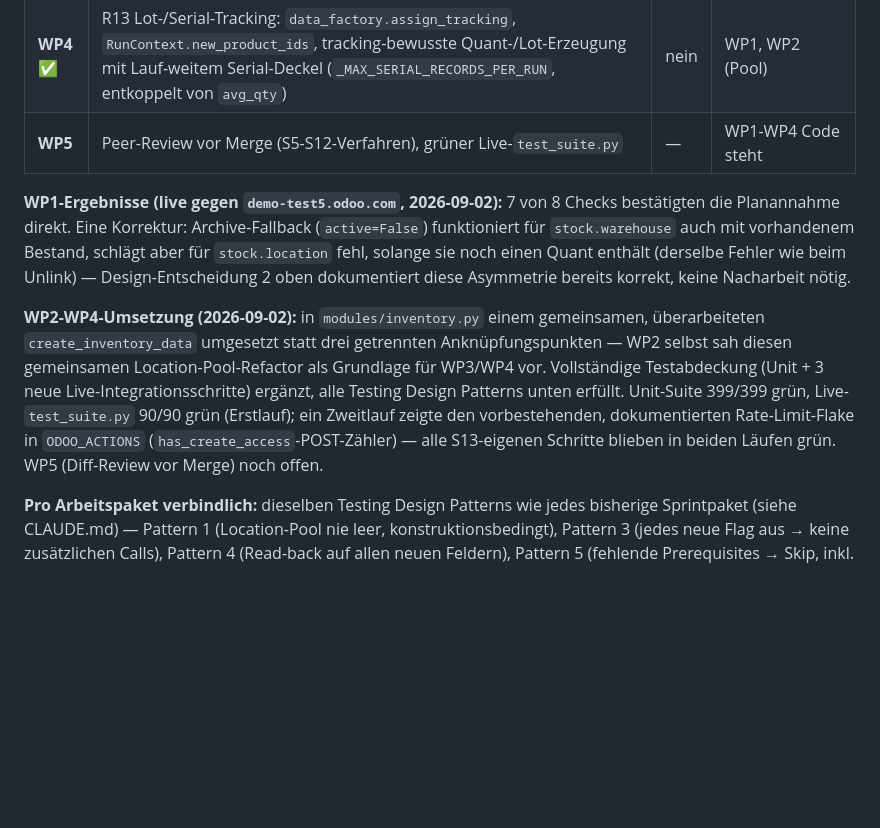
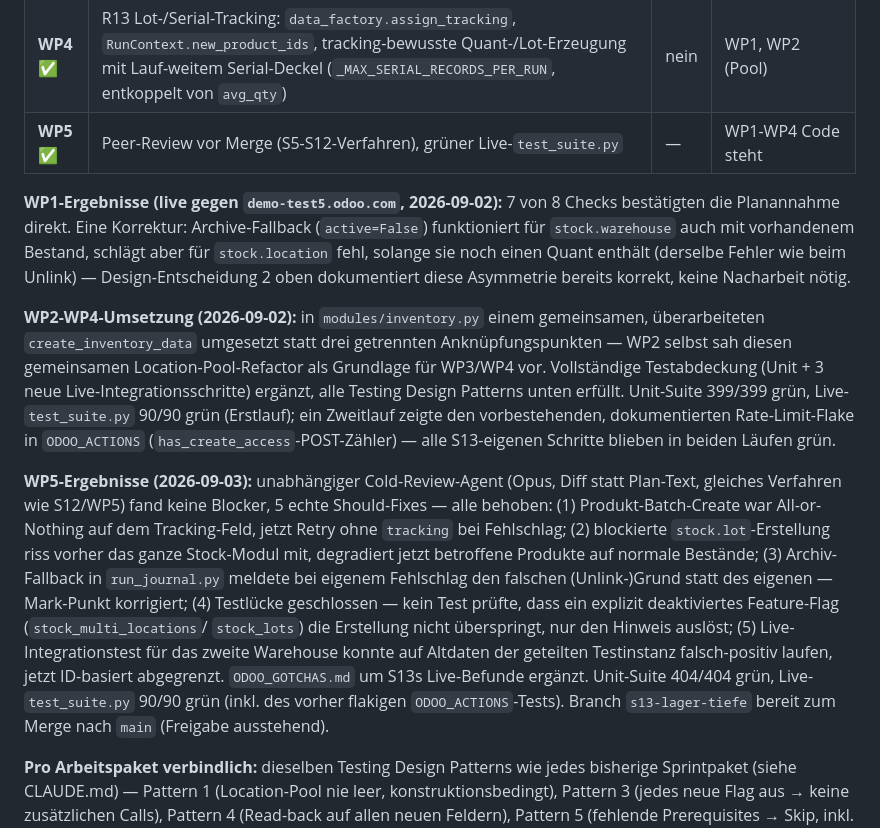
Before and after one commit to onwuh/odoo-daten-generator, a Markdown page: ROADMAP.md, the part around the change. Drawn GitHub-style; blank space fills up the shorter version.

Commit message:
Docs: mark S13/WP5 done, branch ready for merge
Co-Authored-By: Claude Sonnet 5 <noreply@anthropic.com>

```diff
--- a/ROADMAP.md
+++ b/ROADMAP.md
@@ -825,7 +825,7 @@ exakter Gleichheit — jeder neue Key braucht eine Testanpassung).
 | **WP2** ✅ | R15 Lagerplätze + R16 Location-Ebene Barcode: Sub-Locations, Location-Pool-Refactor der Quant-Schleife (Round-Robin statt Zufalls-Draw), `ARCHIVE_FALLBACK_MODELS`+`stock.location`, `MODEL_ACCESS_PROBES`/`FIELD_COMPAT_WHITELIST` additiv | nein | WP1 |
 | **WP3** ✅ | R14 Multi-Warehouse (Quant-Anteil): 2. Warehouse vor dem `get_default_warehouse`-Lookup erzeugt (braucht kein 1. Warehouse), in WP2s Location-Pool eingehängt, `ARCHIVE_FALLBACK_MODELS`+`stock.warehouse` | nein | WP1, WP2 (Pool) |
 | **WP4** ✅ | R13 Lot-/Serial-Tracking: `data_factory.assign_tracking`, `RunContext.new_product_ids`, tracking-bewusste Quant-/Lot-Erzeugung mit Lauf-weitem Serial-Deckel (`_MAX_SERIAL_RECORDS_PER_RUN`, entkoppelt von `avg_qty`) | nein | WP1, WP2 (Pool) |
-| **WP5** | Peer-Review vor Merge (S5-S12-Verfahren), grüner Live-`test_suite.py` | — | WP1-WP4 Code steht |
+| **WP5** ✅ | Peer-Review vor Merge (S5-S12-Verfahren), grüner Live-`test_suite.py` | — | WP1-WP4 Code steht |
 
 **WP1-Ergebnisse (live gegen `demo-test5.odoo.com`, 2026-09-02):** 7 von 8
 Checks bestätigten die Planannahme direkt. Eine Korrektur: Archive-Fallback
@@ -843,7 +843,25 @@ Testing Design Patterns unten erfüllt. Unit-Suite 399/399 grün, Live-
 `test_suite.py` 90/90 grün (Erstlauf); ein Zweitlauf zeigte den
 vorbestehenden, dokumentierten Rate-Limit-Flake in `ODOO_ACTIONS`
 (`has_create_access`-POST-Zähler) — alle S13-eigenen Schritte blieben in
-beiden Läufen grün. WP5 (Diff-Review vor Merge) noch offen.
+beiden Läufen grün.
+
+**WP5-Ergebnisse (2026-09-03):** unabhängiger Cold-Review-Agent (Opus,
+Diff statt Plan-Text, gleiches Verfahren wie S12/WP5) fand keine Blocker,
+5 echte Should-Fixes — alle behoben: (1) Produkt-Batch-Create war
+All-or-Nothing auf dem Tracking-Feld, jetzt Retry ohne `tracking` bei
+Fehlschlag; (2) blockierte `stock.lot`-Erstellung riss vorher das ganze
+Stock-Modul mit, degradiert jetzt betroffene Produkte auf normale
+Bestände; (3) Archiv-Fallback in `run_journal.py` meldete bei eigenem
+Fehlschlag den falschen (Unlink-)Grund statt des eigenen — Mark-Punkt
+korrigiert; (4) Testlücke geschlossen — kein Test prüfte, dass ein
+explizit deaktiviertes Feature-Flag (`stock_multi_locations`/
+`stock_lots`) die Erstellung nicht überspringt, nur den Hinweis auslöst;
+(5) Live-Integrationstest für das zweite Warehouse konnte auf Altdaten
+der geteilten Testinstanz falsch-positiv laufen, jetzt ID-basiert
+abgegrenzt. `ODOO_GOTCHAS.md` um S13s Live-Befunde ergänzt. Unit-Suite
+404/404 grün, Live-`test_suite.py` 90/90 grün (inkl. des vorher flakigen
+`ODOO_ACTIONS`-Tests). Branch `s13-lager-tiefe` bereit zum Merge nach
+`main` (Freigabe ausstehend).
 
 **Pro Arbeitspaket verbindlich:** dieselben Testing Design Patterns wie jedes
 bisherige Sprintpaket (siehe CLAUDE.md) — Pattern 1 (Location-Pool nie leer,
```
